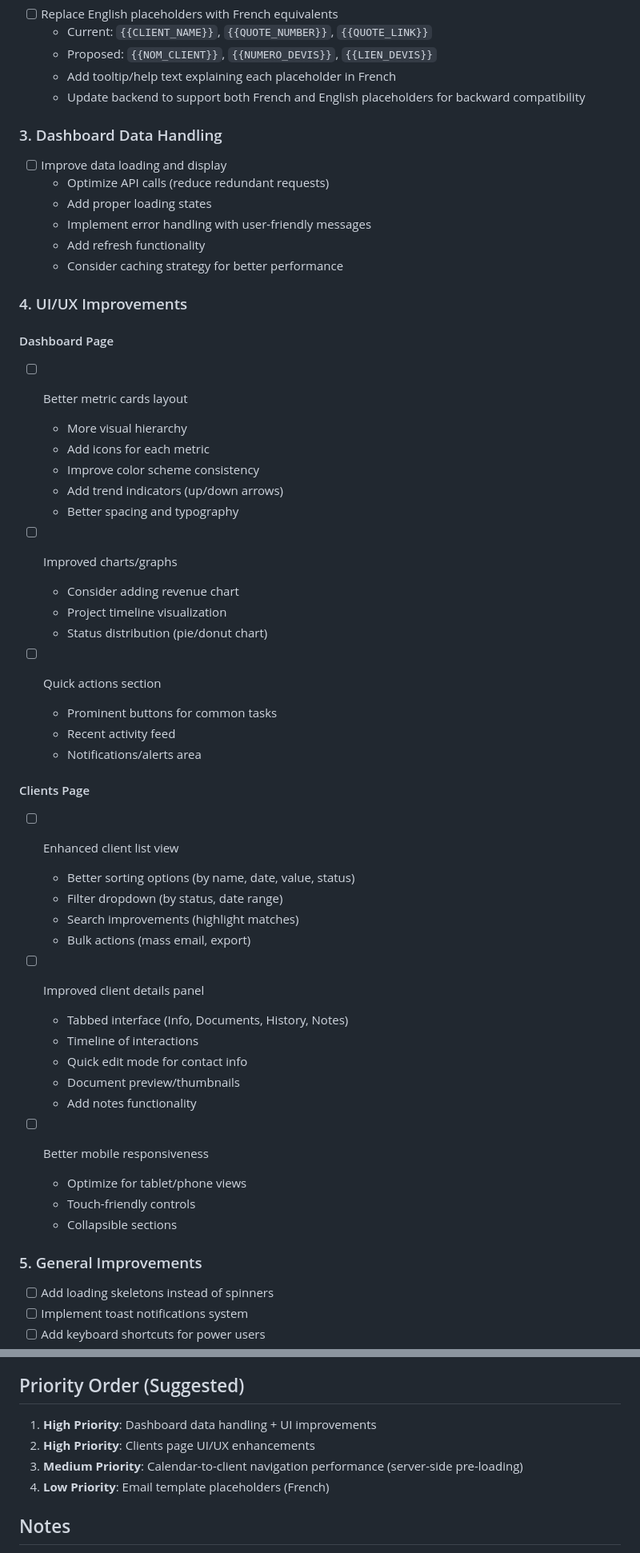
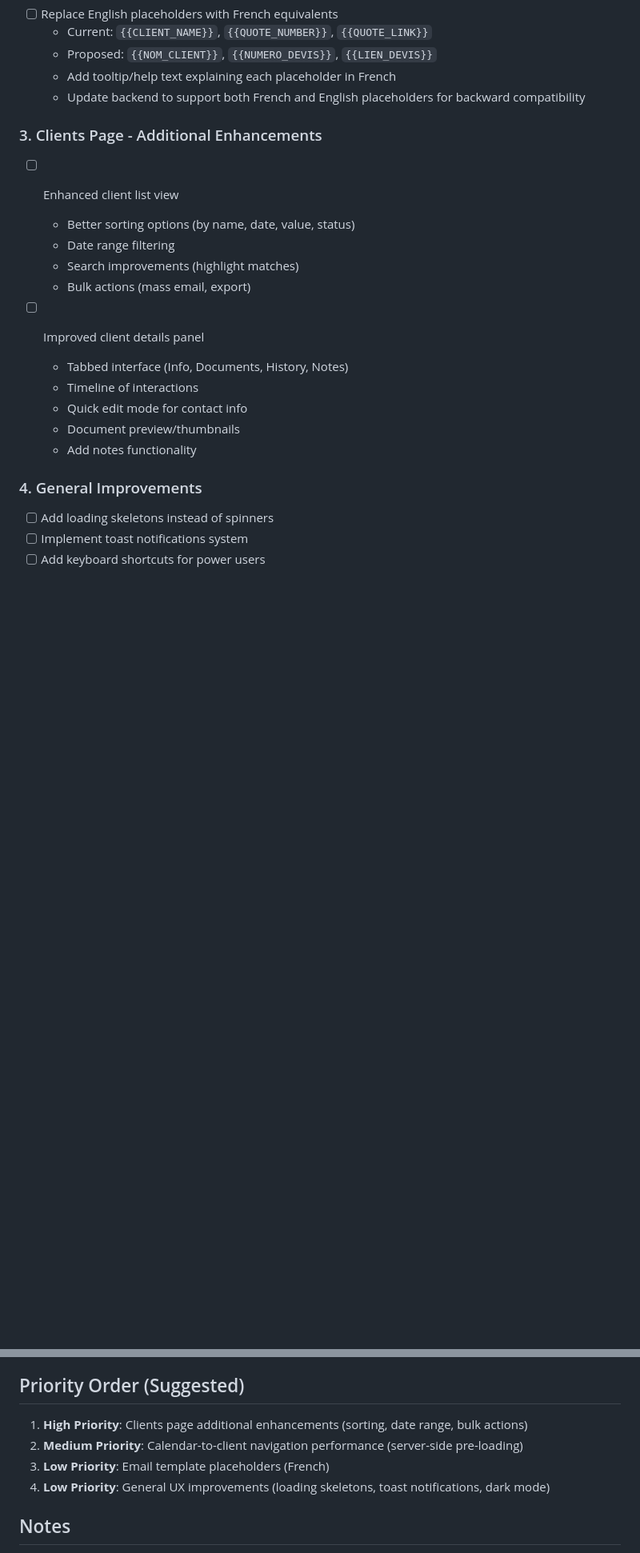
Before and after one commit to fclauss/CRM, a Markdown page: TODO-WEBAPP.md, 2 parts joined by grey strips. Shown at 80% size. GitHub-like rendering; blank space fills up the shorter version.

Commit message:
docs: Update TODO list to reflect completed dashboard enhancements
Mark dashboard analytics and client filtering as completed in the project TODO list.

Completed items:
- Dashboard Analytics & Visual Charts (revenue trends, Chart.js integration, quick actions)
- Client Page Filtering & URL Parameter Handling (status dropdown, server-side injection)

Updated priority order to reflect remaining work on clients page enhancements,
calendar performance, and general UX improvements.

Co-Authored-By: Claude Sonnet 4.5 <noreply@anthropic.com>

```diff
--- a/TODO-WEBAPP.md
+++ b/TODO-WEBAPP.md
@@ -48,38 +67,10 @@
   - Add tooltip/help text explaining each placeholder in French
   - Update backend to support both French and English placeholders for backward compatibility
 
-### 3. Dashboard Data Handling
-- [ ] Improve data loading and display
-  - Optimize API calls (reduce redundant requests)
-  - Add proper loading states
-  - Implement error handling with user-friendly messages
-  - Add refresh functionality
-  - Consider caching strategy for better performance
-
-### 4. UI/UX Improvements
-
-#### Dashboard Page
-- [ ] Better metric cards layout
-  - More visual hierarchy
-  - Add icons for each metric
-  - Improve color scheme consistency
-  - Add trend indicators (up/down arrows)
-  - Better spacing and typography
-
-- [ ] Improved charts/graphs
-  - Consider adding revenue chart
-  - Project timeline visualization
-  - Status distribution (pie/donut chart)
-
-- [ ] Quick actions section
-  - Prominent buttons for common tasks
-  - Recent activity feed
-  - Notifications/alerts area
-
-#### Clients Page
+### 3. Clients Page - Additional Enhancements
 - [ ] Enhanced client list view
   - Better sorting options (by name, date, value, status)
-  - Filter dropdown (by status, date range)
+  - Date range filtering
   - Search improvements (highlight matches)
   - Bulk actions (mass email, export)
 
@@ -90,12 +81,7 @@
   - Document preview/thumbnails
   - Add notes functionality
 
-- [ ] Better mobile responsiveness
-  - Optimize for tablet/phone views
-  - Touch-friendly controls
-  - Collapsible sections
-
-### 5. General Improvements
+### 4. General Improvements
 - [ ] Add loading skeletons instead of spinners
 - [ ] Implement toast notifications system
 - [ ] Add keyboard shortcuts for power users
@@ -123,10 +109,10 @@
 - Better error recovery mechanisms
 
 ## Priority Order (Suggested)
-1. **High Priority**: Dashboard data handling + UI improvements
-2. **High Priority**: Clients page UI/UX enhancements
-3. **Medium Priority**: Calendar-to-client navigation performance (server-side pre-loading)
-4. **Low Priority**: Email template placeholders (French)
+1. **High Priority**: Clients page additional enhancements (sorting, date range, bulk actions)
+2. **Medium Priority**: Calendar-to-client navigation performance (server-side pre-loading)
+3. **Low Priority**: Email template placeholders (French)
+4. **Low Priority**: General UX improvements (loading skeletons, toast notifications, dark mode)
 
 ## Notes
 - All changes should maintain backward compatibility with existing Google Sheets CRM
```
Also changed, not shown: other parts of TODO-WEBAPP.md (+19 -0 lines).
